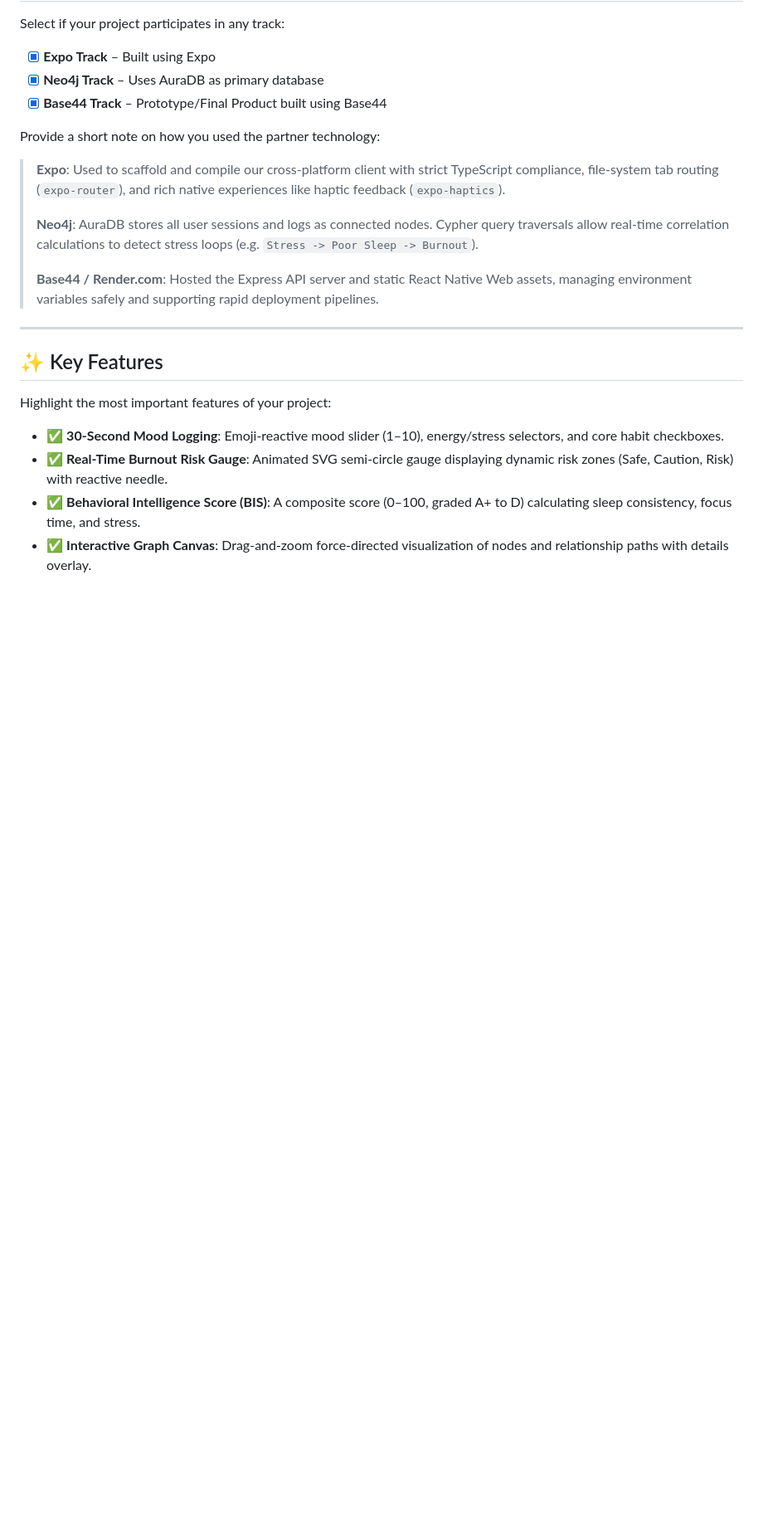
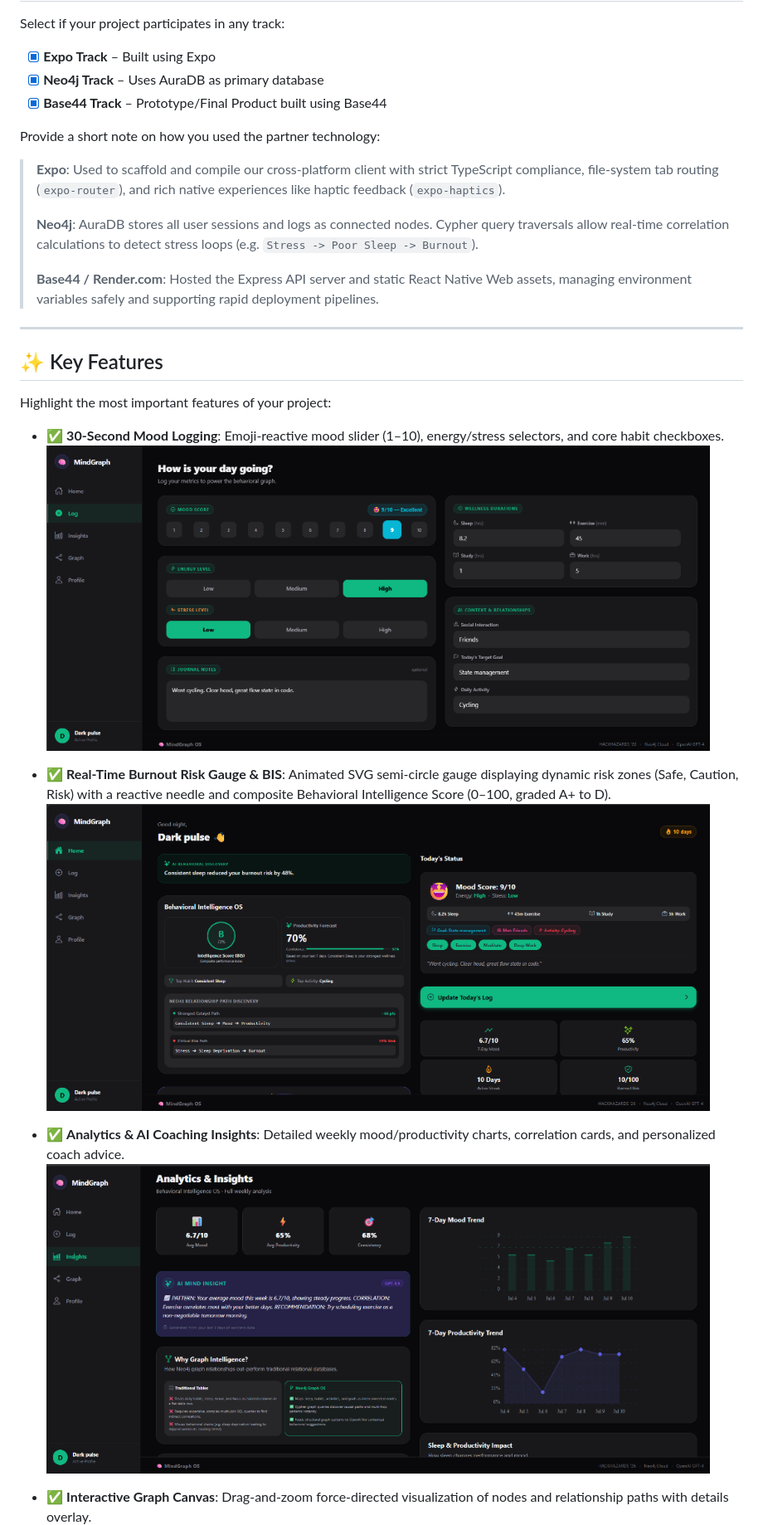
Before and after one commit to sneha-s2005/MindGraph, a Markdown page: README.md, the part around one of its changes. Shown at 83% size. Rendered like a GitHub page; pictures changed too: assets/screenshots/home.png (added), assets/screenshots/insights.png (added), assets/screenshots/log.png (added); blank space fills up the shorter version.

Commit message:
Add and link dashboard, log, insights, graph, and profile screenshots in README.md

```diff
--- a/README.md
+++ b/README.md
@@ -98,6 +98,15 @@ Provide a short note on how you used the partner technology:
 Highlight the most important features of your project:
 
 - ✅ **30-Second Mood Logging**: Emoji-reactive mood slider (1–10), energy/stress selectors, and core habit checkboxes.
-- ✅ **Real-Time Burnout Risk Gauge**: Animated SVG semi-circle gauge displaying dynamic risk zones (Safe, Caution, Risk) with reactive needle.
-- ✅ **Behavioral Intelligence Score (BIS)**: A composite score (0–100, graded A+ to D) calculating sleep consistency, focus time, and stress.
+  <br/>
+  <img src="./assets/screenshots/log.png" width="800" alt="Mood Logging Screen" />
+
+- ✅ **Real-Time Burnout Risk Gauge & BIS**: Animated SVG semi-circle gauge displaying dynamic risk zones (Safe, Caution, Risk) with a reactive needle and composite Behavioral Intelligence Score (0–100, graded A+ to D).
+  <br/>
+  <img src="./assets/screenshots/home.png" width="800" alt="Home Dashboard & Burnout Gauge" />
+
+- ✅ **Analytics & AI Coaching Insights**: Detailed weekly mood/productivity charts, correlation cards, and personalized coach advice.
+  <br/>
+  <img src="./assets/screenshots/insights.png" width="800" alt="Insights & Analytics" />
+
 - ✅ **Interactive Graph Canvas**: Drag-and-zoom force-directed visualization of nodes and relationship paths with details overlay.
```
Also changed, not shown: other parts of README.md (+6 -0 lines), assets/screenshots/graph.png (added), assets/screenshots/profile.png (added).
